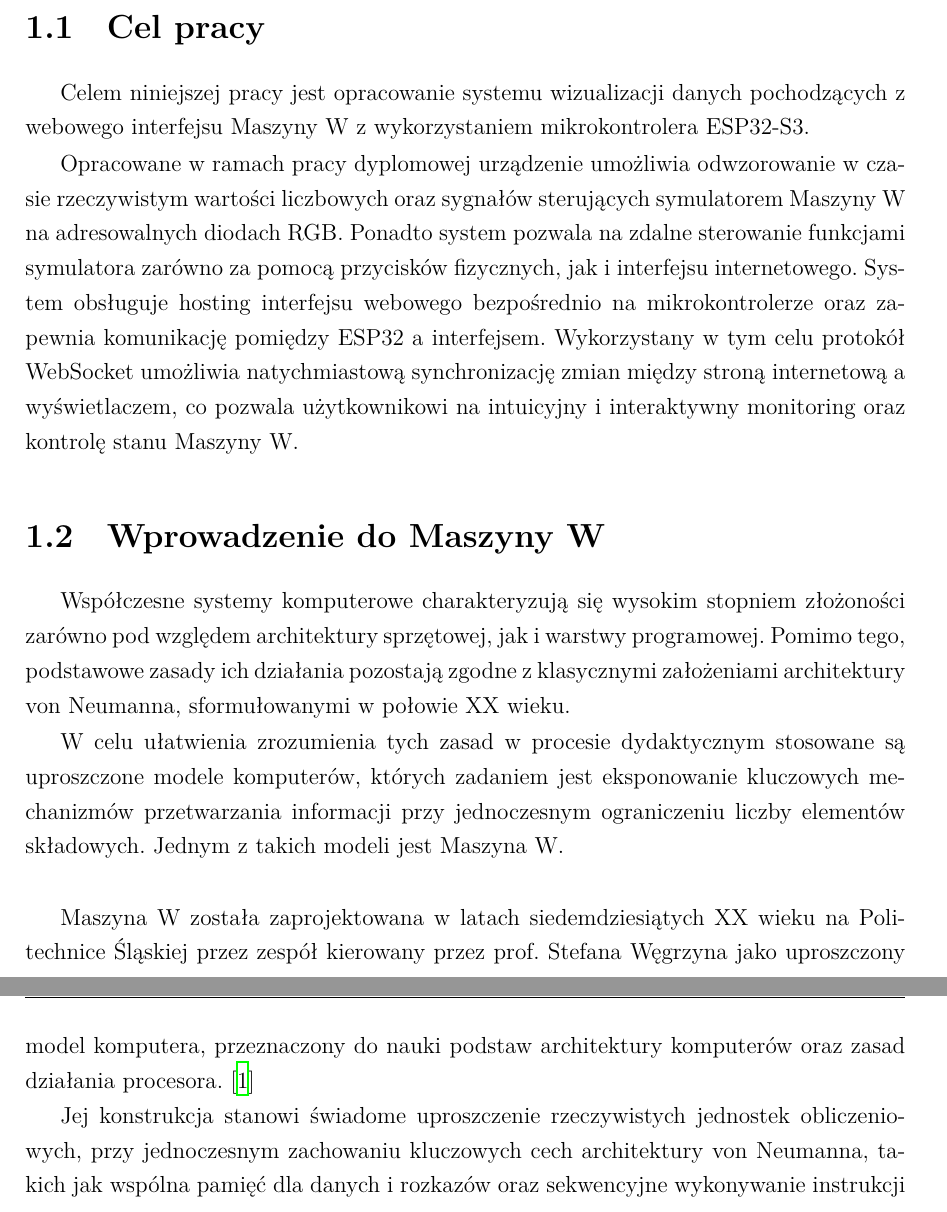
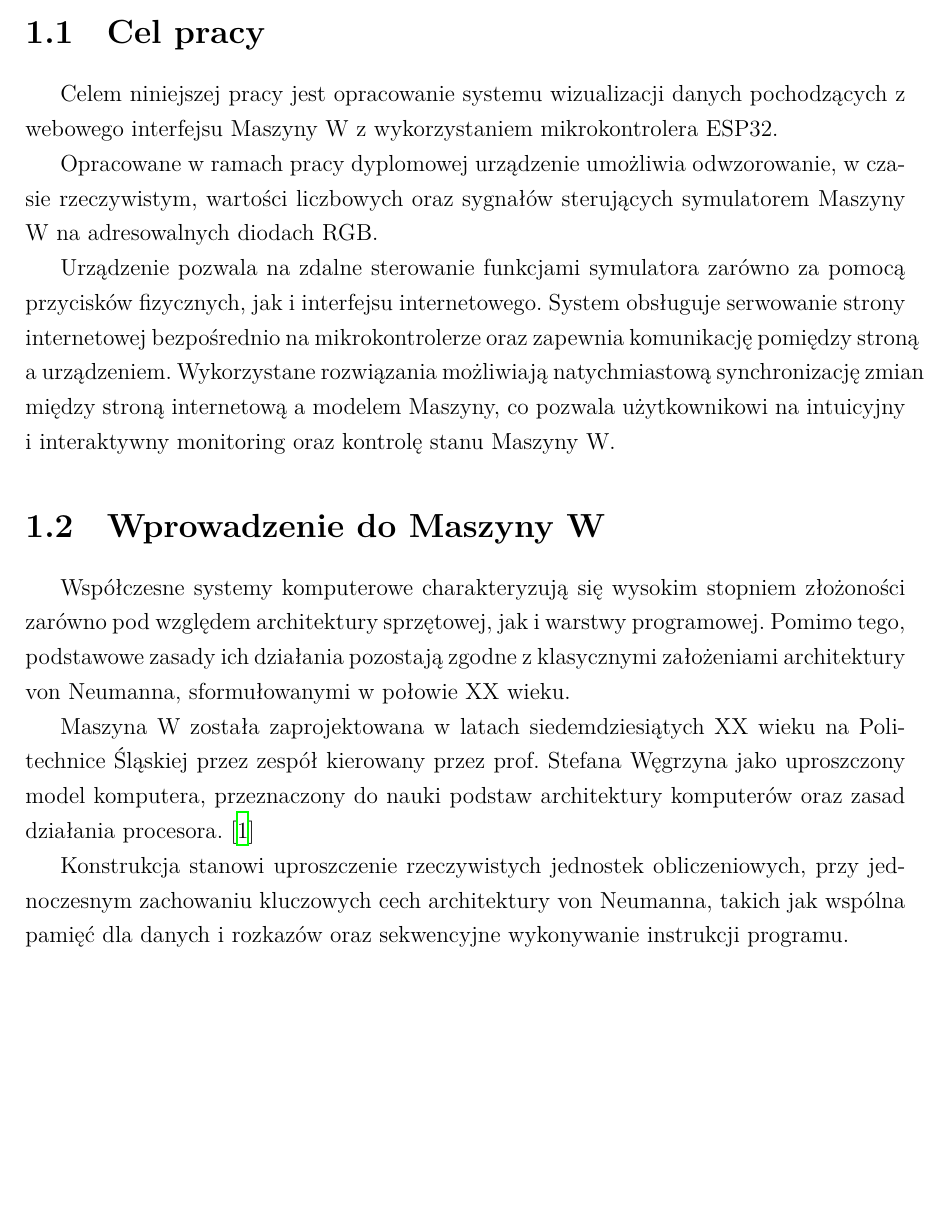
Before and after one commit to MrRooby/Praca-Dyplomowa-Maszyna-W-ESP32, a LaTeX thesis (main.tex, which reads chapters/01.tex): two parts of pages 7 and 8 of 57 before the commit and part of page 7 of 57 after it, the two joined at a grey line, cut so that both start at the same text, the shorter picture padded with empty space. Compiled offline with XeLaTeX.

Commit message:
drobne poprawki

```diff
--- a/chapters/01.tex
+++ b/chapters/01.tex
@@ -3,35 +3,31 @@
 
 \section{Cel pracy}
   Celem niniejszej pracy jest opracowanie systemu wizualizacji danych pochodzących z webowego interfejsu Maszyny W
-  z wykorzystaniem mikrokontrolera ESP32-S3.
+  z wykorzystaniem mikrokontrolera ESP32.
 
-  Opracowane w ramach pracy dyplomowej urządzenie umożliwia odwzorowanie w czasie rzeczywistym wartości
+  Opracowane w ramach pracy dyplomowej urządzenie umożliwia odwzorowanie, w czasie rzeczywistym, wartości
   liczbowych oraz sygnałów sterujących symulatorem Maszyny W na adresowalnych diodach RGB.
-  Ponadto system pozwala na zdalne sterowanie funkcjami symulatora zarówno za pomocą przycisków
-  fizycznych, jak i interfejsu internetowego. System obsługuje hosting interfejsu webowego bezpośrednio
-  na mikrokontrolerze oraz zapewnia komunikację pomiędzy ESP32 a interfejsem.
-  Wykorzystany w tym celu protokół WebSocket umożliwia natychmiastową synchronizację zmian między stroną internetową
-  a wyświetlaczem, co pozwala użytkownikowi na intuicyjny i interaktywny monitoring oraz kontrolę stanu Maszyny W.
+
+  Urządzenie pozwala na zdalne sterowanie funkcjami symulatora zarówno za pomocą przycisków
+  fizycznych, jak i interfejsu internetowego. System obsługuje serwowanie strony internetowej bezpośrednio
+  na mikrokontrolerze oraz zapewnia komunikację pomiędzy stroną a urządzeniem.
+  Wykorzystane rozwiązania możliwiają natychmiastową synchronizację zmian między stroną internetową
+  a modelem Maszyny, co pozwala użytkownikowi na intuicyjny i interaktywny monitoring oraz kontrolę stanu Maszyny W.
 
 \section{Wprowadzenie do Maszyny W}
   Współczesne systemy komputerowe charakteryzują się wysokim stopniem złożoności zarówno pod względem architektury
   sprzętowej, jak i warstwy programowej. Pomimo tego, podstawowe zasady ich działania pozostają zgodne z klasycznymi
   założeniami architektury von Neumanna, sformułowanymi w połowie XX wieku.
 
-
-W celu ułatwienia zrozumienia tych zasad
-w procesie dydaktycznym stosowane są uproszczone modele komputerów, których zadaniem jest eksponowanie kluczowych
-mechanizmów przetwarzania informacji przy jednoczesnym ograniczeniu liczby elementów składowych. Jednym z takich
-modeli jest Maszyna W.
-\\
+  % W celu ułatwienia zrozumienia tych zasad w procesie dydaktycznym stosowane są uproszczone modele komputerów,
+  % których zadaniem jest eksponowanie kluczowych mechanizmów przetwarzania informacji przy jednoczesnym ograniczeniu
+  % liczby elementów składowych. Jednym z takich modeli jest Maszyna W.
 
   Maszyna W została zaprojektowana w latach siedemdziesiątych XX wieku na Politechnice Śląskiej przez zespół kierowany
   przez prof. Stefana Węgrzyna jako uproszczony model komputera, przeznaczony do nauki podstaw architektury
   komputerów oraz zasad działania procesora. \cite{bib:minut-tutaj-momot}
 
-
-Jej konstrukcja stanowi świadome uproszczenie rzeczywistych jednostek obliczeniowych, przy jednoczesnym zachowaniu
+  Konstrukcja stanowi uproszczenie rzeczywistych jednostek obliczeniowych, przy jednoczesnym zachowaniu
   kluczowych cech architektury von Neumanna, takich jak wspólna pamięć dla danych i rozkazów oraz sekwencyjne
   wykonywanie instrukcji programu.
-\\
 
@@ -41,14 +37,13 @@ jednostki arytmetyczno-logicznej oraz układu sterującego. Pamięć operacyjna
   programu. Jednostka arytmetyczno-logiczna (JAML) realizuje operacje arytmetyczne i logiczne (m.in. dodawanie, odejmowanie),
   wykorzystując akumulator jako główny rejestr roboczy, natomiast układ sterujący odpowiada za pobieranie, dekodowanie
   oraz wykonywanie rozkazów.
-
+  \\
 
   Istotnym elementem Maszyny W jest sposób sterowania przepływem danych pomiędzy jej komponentami. Komunikacja
   realizowana jest za pomocą magistrali adresowej i magistrali słowa, przebieg operacji kontrolowany jest przez
   zestaw sygnałów mikrosterujących (np. czyt, wys, wei, il). Sygnały te, umożliwiają precyzyjne sterowanie
   przesyłami międzypamięciowymi i międzypamięciowo-rejestrowymi w kolejnych taktach zegara. \cite{bib:minut-tutaj-momot}
   Dzięki temu możliwe jest szczegółowe śledzenie procesu realizacji pojedynczego rozkazu na poziomie mikrooperacji.
-
 
   Z perspektywy dydaktycznej szczególnie istotna jest możliwość analizy pełnego cyklu rozkazu, obejmującego fazy
   pobrania, dekodowania oraz wykonania instrukcji. W Maszynie W faza pobrania i dekodowania rozkazu jest identyczna
```
Also changed, not shown: chapters/08.tex (+1 -0 lines), main.pdf, chapters/01.tex (3 more changed lines). Lines whose indentation alone changed are shown as unchanged.
